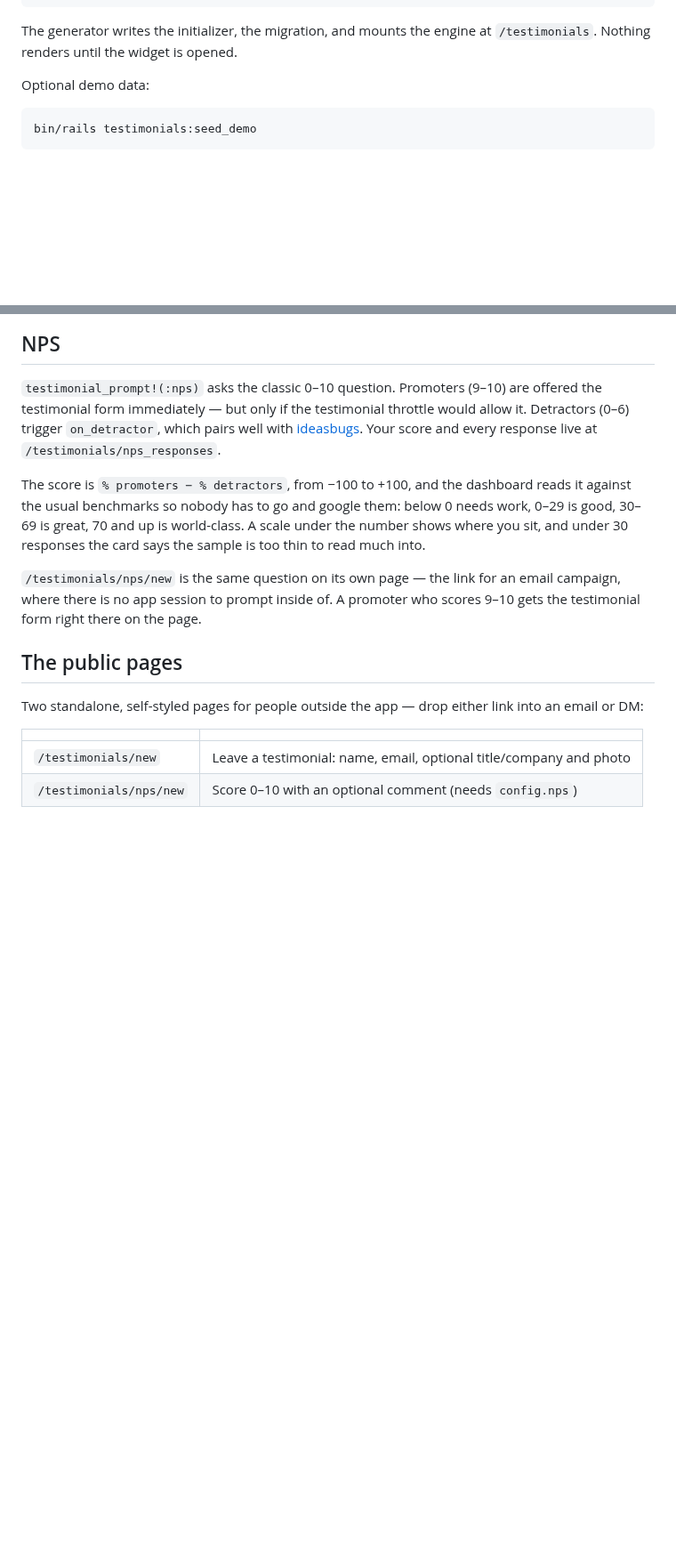
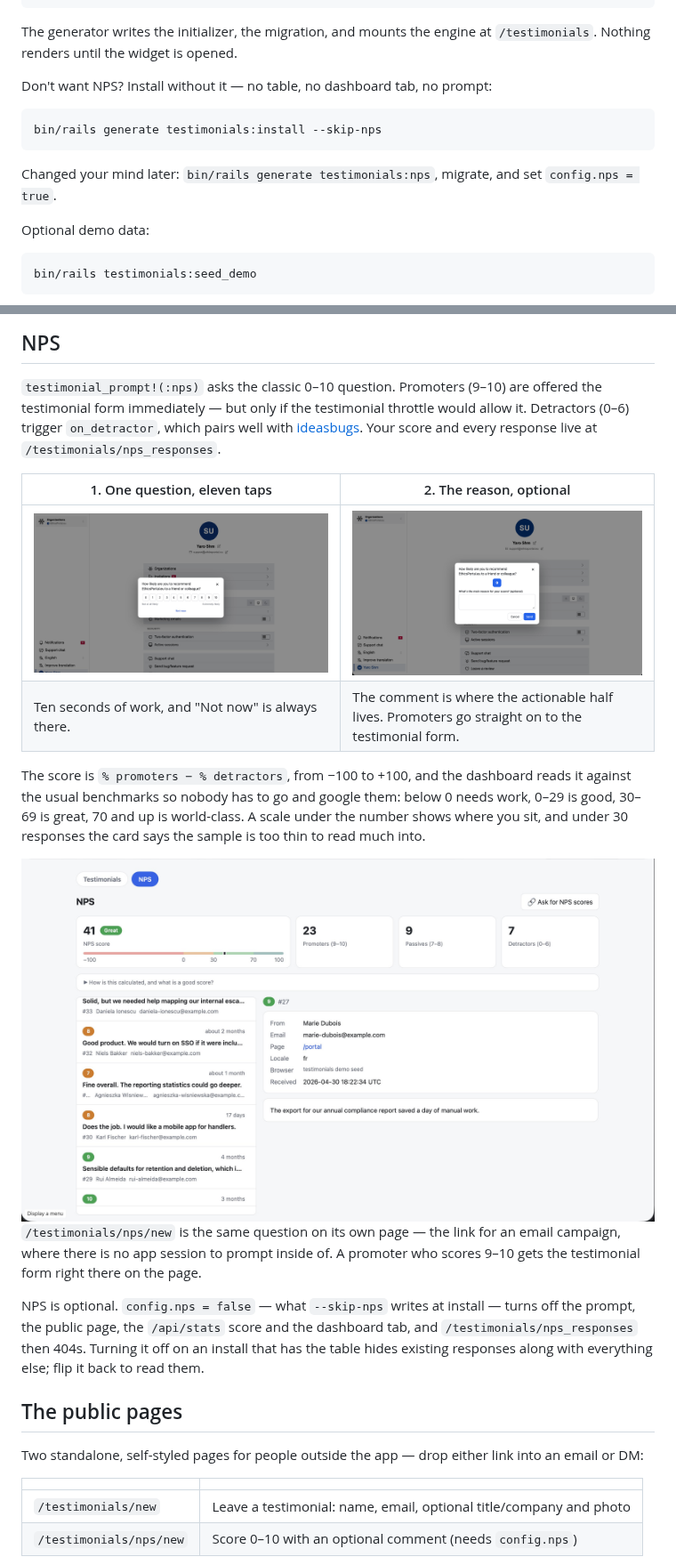
Before and after one commit to yshmarov/testimonials, a Markdown page: README.md, 2 parts joined by grey strips. Shown at 89% size. Drawn GitHub-style; pictures changed too: docs/screenshots/nps-01-score.jpg (added), docs/screenshots/nps-02-comment.png (added), docs/screenshots/nps-dashboard.jpg (added); blank space fills up the shorter version.

````diff
--- a/README.md
+++ b/README.md
@@ -32,6 +32,15 @@ bin/rails db:migrate
 
 The generator writes the initializer, the migration, and mounts the engine at
 `/testimonials`. Nothing renders until the widget is opened.
+
+Don't want NPS? Install without it — no table, no dashboard tab, no prompt:
+
+```bash
+bin/rails generate testimonials:install --skip-nps
+```
+
+Changed your mind later: `bin/rails generate testimonials:nps`, migrate, and
+set `config.nps = true`.
 
 Optional demo data:
 
@@ -242,15 +251,28 @@ throttle would allow it. Detractors (0–6) trigger `on_detractor`, which pairs
 well with [ideasbugs](https://github.com/yshmarov/ideasbugs). Your score and
 every response live at `/testimonials/nps_responses`.
 
+| 1. One question, eleven taps | 2. The reason, optional |
+| --- | --- |
+| ![The NPS prompt: how likely are you to recommend us, scored 0 to 10](https://raw.githubusercontent.com/yshmarov/testimonials/main/docs/screenshots/nps-01-score.jpg) | ![The follow-up asking for the main reason behind the score](https://raw.githubusercontent.com/yshmarov/testimonials/main/docs/screenshots/nps-02-comment.png) |
+| Ten seconds of work, and "Not now" is always there. | The comment is where the actionable half lives. Promoters go straight on to the testimonial form. |
+
 The score is `% promoters − % detractors`, from −100 to +100, and the dashboard
 reads it against the usual benchmarks so nobody has to go and google them:
 below 0 needs work, 0–29 is good, 30–69 is great, 70 and up is world-class. A
 scale under the number shows where you sit, and under 30 responses the card
 says the sample is too thin to read much into.
 
+<img src="https://raw.githubusercontent.com/yshmarov/testimonials/main/docs/screenshots/nps-dashboard.jpg" alt="The NPS dashboard: a score of 41 badged Great, a scale marking where it sits between −100 and +100, promoter/passive/detractor counts, and the collapsed panel explaining the formula and the benchmarks" width="820">
+
 `/testimonials/nps/new` is the same question on its own page — the link for an
 email campaign, where there is no app session to prompt inside of. A promoter
 who scores 9–10 gets the testimonial form right there on the page.
+
+NPS is optional. `config.nps = false` — what `--skip-nps` writes at install —
+turns off the prompt, the public page, the `/api/stats` score and the dashboard
+tab, and `/testimonials/nps_responses` then 404s. Turning it off on an install
+that has the table hides existing responses along with everything else; flip it
+back to read them.
 
 ## The public pages
 
````
Also changed, not shown: CHANGELOG.md (+15 -0 lines), 16 other files.
